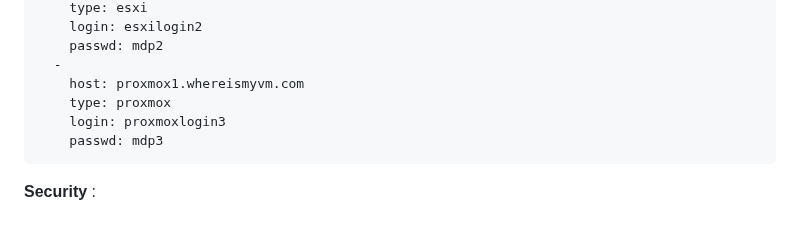
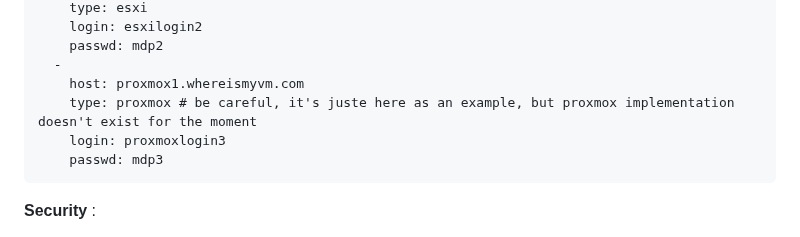
Before and after one commit to nfourniol/whereismyvm, a Markdown page: README.md, the part around the change. GitHub-like rendering.

````diff
--- a/README.md
+++ b/README.md
@@ -25,7 +25,7 @@ esxi:
     passwd: mdp2
   -
     host: proxmox1.whereismyvm.com
-    type: proxmox
+    type: proxmox # be careful, it's juste here as an example, but proxmox implementation doesn't exist for the moment
     login: proxmoxlogin3
     passwd: mdp3
 ```
````
